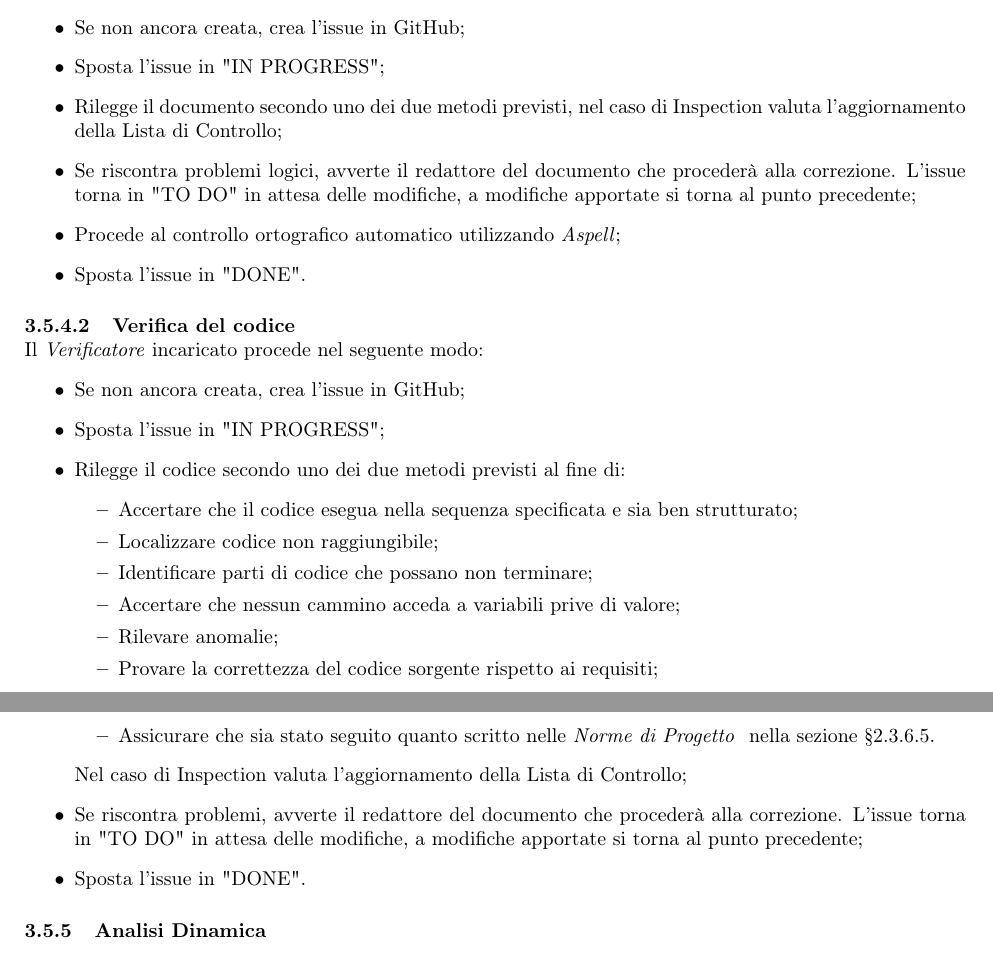
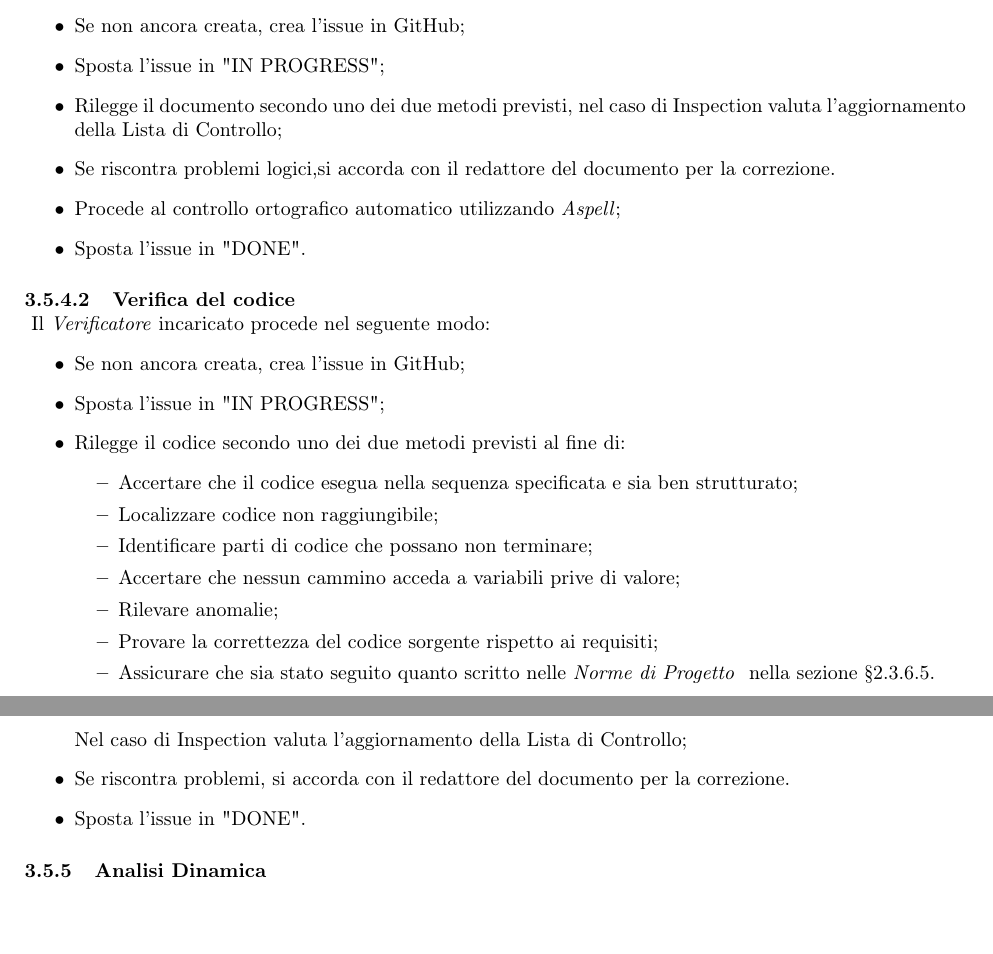
Before and after one commit to NotOnlyStudents/Documentazione, a LaTeX document (DocumentiInterni/NormeDiProgetto/NormeDiProgetto_v0.0.13.tex, which reads DocumentiInterni/NormeDiProgetto/Sezioni/Comandi.tex, DocumentiInterni/NormeDiProgetto/Sezioni/Sottosezioni/Supporto/Verifica.tex): two parts of pages 26 and 27 of 36, joined at a grey line, cut so that both start at the same text. Compiled offline with pdfLaTeX.

Commit message:
Correzione sezioni Verifica del documento, Verifica del codice, Procedura di verifica

```diff
--- a/DocumentiInterni/NormeDiProgetto/Sezioni/Comandi.tex
+++ b/DocumentiInterni/NormeDiProgetto/Sezioni/Comandi.tex
@@ -15,4 +15,4 @@
 
 \newcommand{\pathimg}{../../Immagini/N.O.S.jpg}
 
-\newcommand{\Versionedoc}{0.0.12}
+\newcommand{\Versionedoc}{0.0.13}
--- a/DocumentiInterni/NormeDiProgetto/Sezioni/Sottosezioni/Supporto/Verifica.tex
+++ b/DocumentiInterni/NormeDiProgetto/Sezioni/Sottosezioni/Supporto/Verifica.tex
@@ -14,18 +14,18 @@ Il \textit{Verificatore} seguirà uno dei seguenti metodi:
 	\item \textbf{Inspection:} procede ad una lettura critica di una parte prodotto in esame, focalizzando la ricerca su problemi che si presentano più frequentemente indicati nella Lista di Controllo all'interno del \PdQv{}.
 \end{itemize}
 
-\myparagraph{Verifica della documentazione}
+\myparagraph{Verifica della documentazione}\label{VerificaDocumentazione}
 Il \textbf{Verificatore} incaricato procede nel seguente modo:
 \begin{itemize}
 	\item Se non ancora creata, crea l'issue in GitHub;
 	\item Sposta l'issue in "IN PROGRESS";
 	\item Rilegge il documento secondo uno dei due metodi previsti, nel caso di Inspection valuta l'aggiornamento della Lista di Controllo;
-	\item Se riscontra problemi logici, avverte il redattore del documento che procederà alla correzione.  L'issue torna in "TO DO" in attesa delle modifiche, a modifiche apportate si torna al punto precedente;
+	\item Se riscontra problemi logici,si accorda con il redattore del documento per la correzione.
 	\item Procede al controllo ortografico automatico utilizzando \textit{Aspell};
 	\item Sposta l'issue in "DONE".
 \end{itemize}
 
-\myparagraph{Verifica del codice}
+\myparagraph{Verifica del codice}\label{VerificaCodice}
 Il \textit{Verificatore} incaricato procede nel seguente modo:
 \begin{itemize}
 	\item Se non ancora creata, crea l'issue in GitHub;
@@ -41,7 +41,7 @@ Il \textit{Verificatore} incaricato procede nel seguente modo:
 		\item Assicurare che sia stato seguito quanto scritto nelle \NdPv{}\ nella sezione \S\ref{CodificaConvenzioni}.
 	\end{itemize}
 	 Nel caso di Inspection valuta l'aggiornamento della Lista di Controllo;
-	\item Se riscontra problemi, avverte il redattore del documento che procederà alla correzione. L'issue torna in "TO DO" in attesa delle modifiche, a modifiche apportate si torna al punto precedente;
+	\item Se riscontra problemi, si accorda con il redattore del documento per la correzione.
 	\item Sposta l'issue in "DONE".
 \end{itemize}
 
```
Also changed, not shown: DocumentiInterni/NormeDiProgetto/Sezioni/RegistroModifiche.tex (+2 -0 lines), DocumentiInterni/NormeDiProgetto/NormeDiProgetto_v0.0.13.tex (renamed from DocumentiInterni/NormeDiProgetto/NormeDiProgetto_v.0.0.12.tex), DocumentiInterni/NormeDiProgetto/Sezioni/Sottosezioni/Supporto/Verifica.tex (2 more changed lines).
